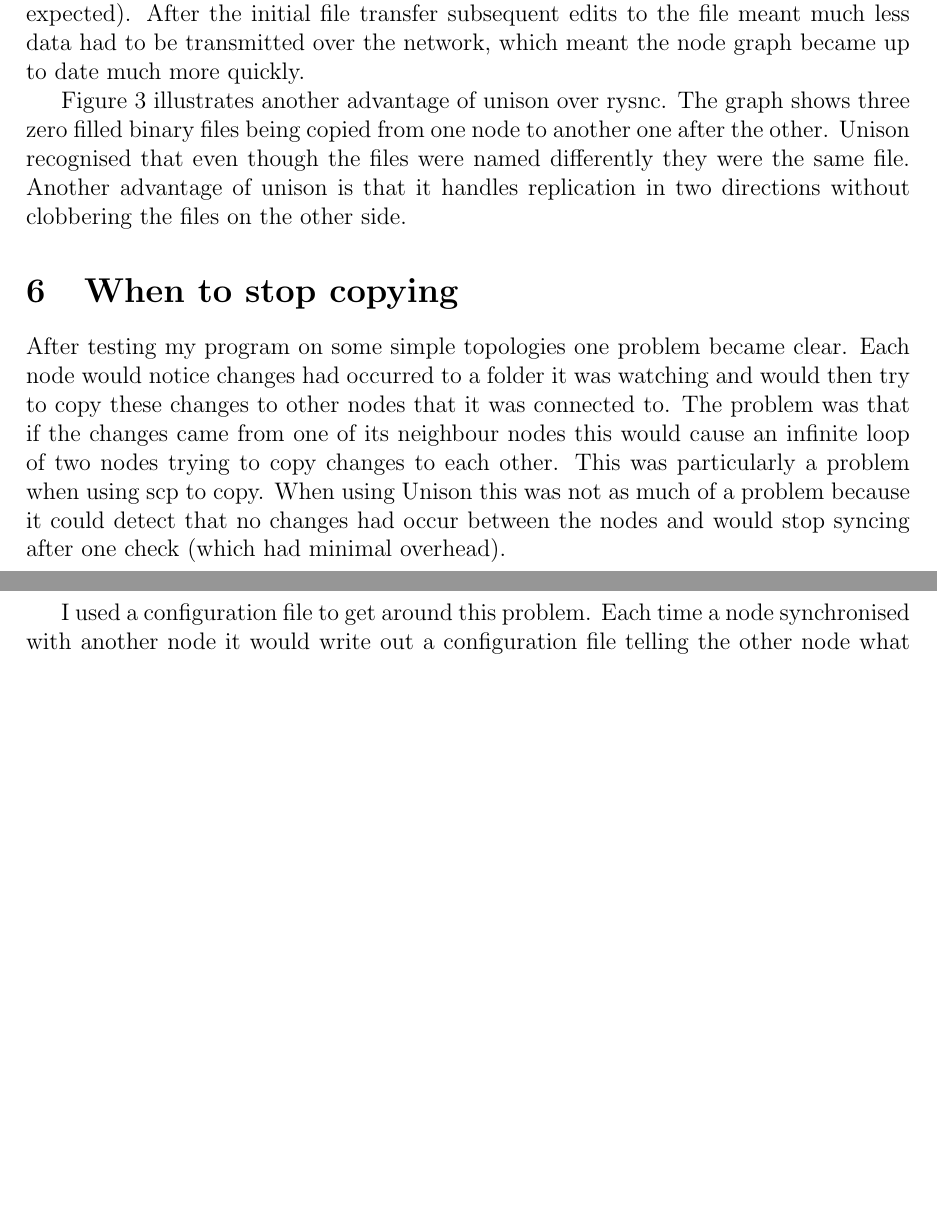
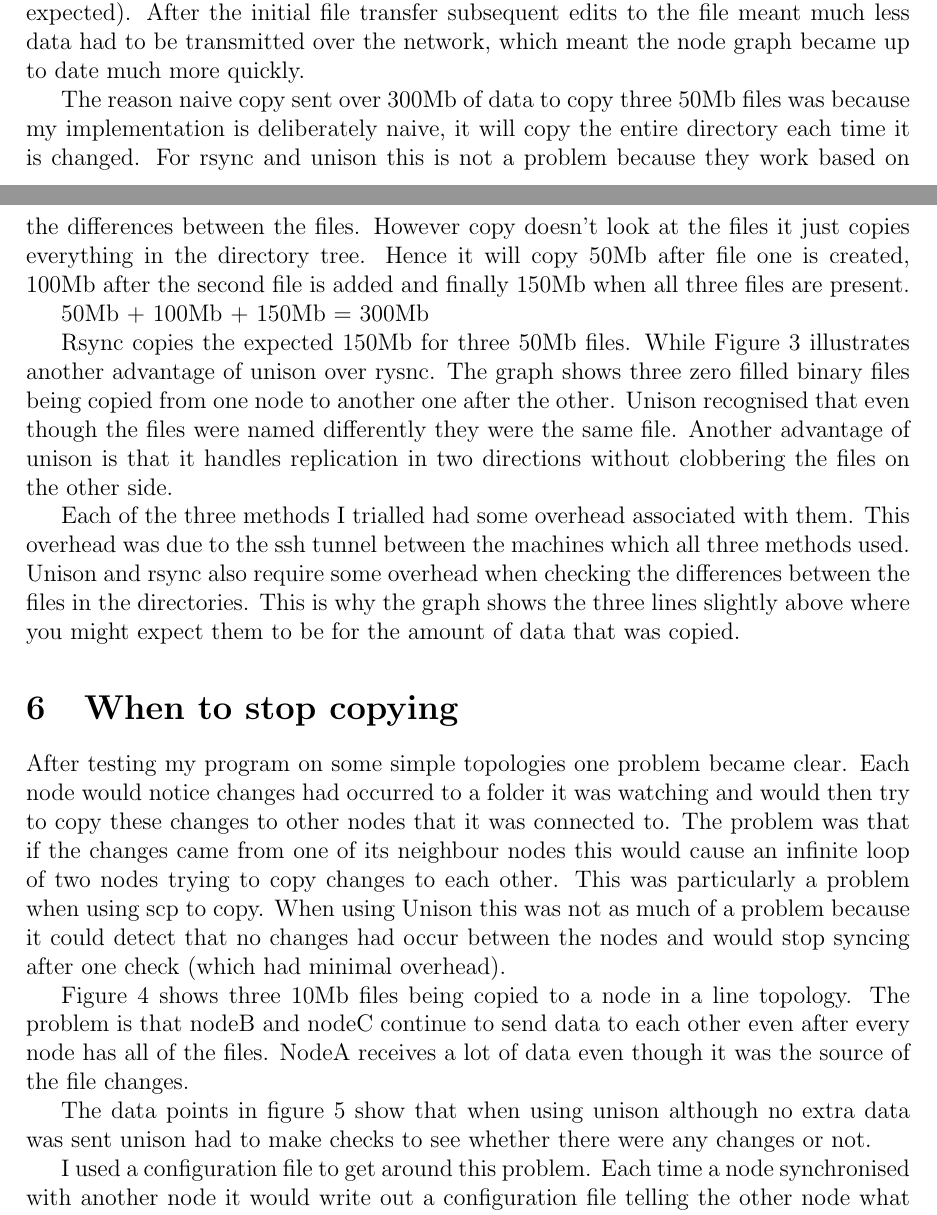
Before and after one commit to ohare/Private-Sync, a LaTeX document (Final/FinalReport.tex): two parts of pages 8 and 9 of 33 before the commit and two parts of pages 8 and 9 of 35 after it, joined at a grey line, cut so that both start at the same text, the shorter picture padded with empty space. Compiled offline with pdfLaTeX.

Commit message:
Final report edits

```diff
--- a/Final/FinalReport.tex
+++ b/Final/FinalReport.tex
@@ -361,6 +367,19 @@ transfer subsequent edits to the file meant much less data had to
 be transmitted over the network, which meant the node graph
 became up to date much more quickly.
 
+The reason naive copy sent over 300Mb of data to copy three 50Mb
+files was because my implementation is deliberately naive, it will
+copy the entire directory each time it is changed. For rsync and
+unison this is not a problem because they work based on the
+differences between the files. However copy doesn't look at
+the files it just copies everything in the directory tree.
+Hence it will copy 50Mb after file one is created, 100Mb after
+the second file is added and finally 150Mb when all three
+files are present.
+
+50Mb + 100Mb + 150Mb = 300Mb
+
+Rsync copies the expected 150Mb for three 50Mb files. While
 Figure \ref{fig:point_comp_graph} illustrates another advantage
 of unison over rysnc. The graph shows three zero filled
 binary files being copied from one node to another one after
@@ -369,7 +388,13 @@ differently they were the same file. Another advantage of unison
 is that it handles replication in two directions without
 clobbering the files on the other side.
 
-%More detail here
+Each of the three methods I trialled had some overhead associated
+with them. This overhead was due to the ssh tunnel between the
+machines which all three methods used. Unison and rsync also
+require some overhead when checking the differences between the files
+in the directories. This is why the graph shows the three lines
+slightly above where you might expect them to be for the amount
+of data that was copied.
 
 \section{When to stop copying}
 After testing my program on some simple topologies one problem became
@@ -385,3 +421,15 @@ and would stop syncing after one check (which had minimal overhead).
+    \label{fig:line_uni_tail_graph}
+\end{figure}
+
+Figure \ref{fig:line_scp_back_forth_graph} shows three 10Mb files being copied to a node
+in a line topology. The problem is that nodeB and nodeC continue to send
+data to each other even after every node has all of the files. NodeA receives
+a lot of data even though it was the source of the file changes.
+
+The data points in figure \ref{fig:line_uni_tail_graph} show that when using
+unison although no extra data was sent unison had to make checks to see
+whether there were any changes or not.
+
 I used a configuration file to get around this problem. Each time a node
 synchronised with another node it would write out a configuration file telling
 the other node what files had been copied, who sent them and what the
```
Also changed, not shown: Final/FinalReport.pdf, Final/images/line-uni-10-tail.png (added), Final/FinalReport.tex (41 more changed lines).
